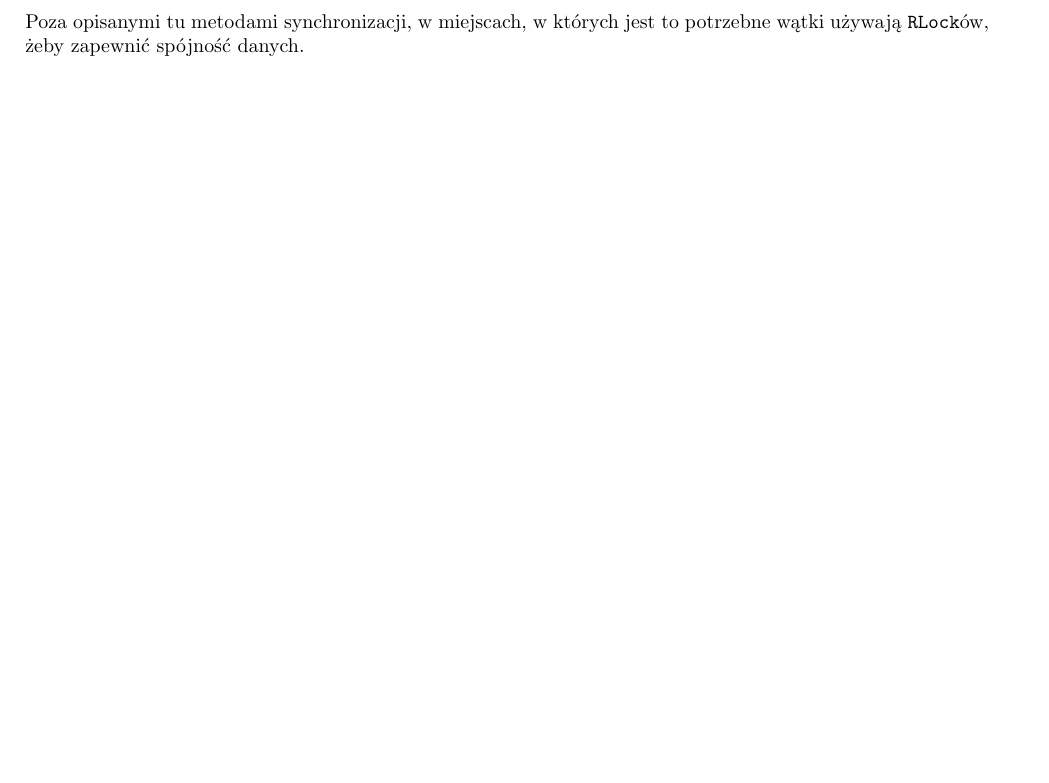
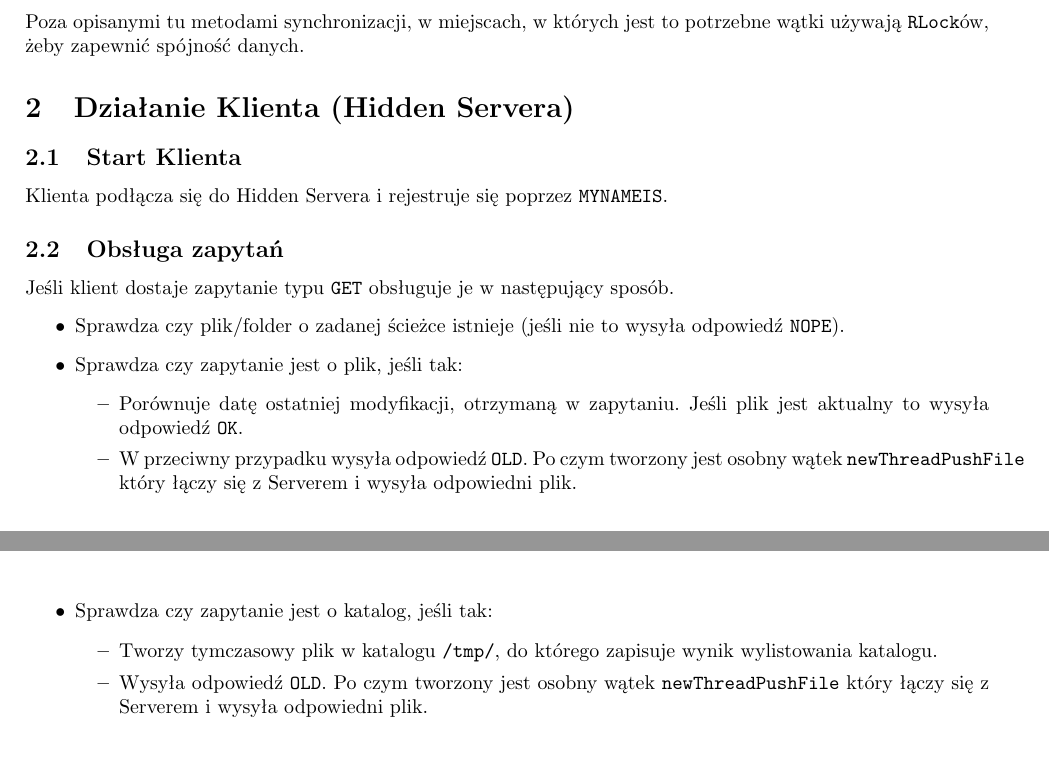
Before and after one commit to sapal/wikiserver, a LaTeX document (doc/server/server-działanie.tex): part of page 2 of 2 before the commit and two parts of pages 2 and 3 of 3 after it, the two joined at a grey line, cut so that both start at the same text, the shorter picture padded with empty space. Compiled offline with pdfLaTeX.

Commit message:
Dodana dokumentacja klienta do dokumentacji servera. Mo?e warto by zmieni? nazw? na 'dokumentacja techniczna'.

```diff
--- a/doc/server/server-działanie.tex
+++ b/doc/server/server-działanie.tex
@@ -132,4 +132,24 @@ wątki, które go~używają mogły się o~tym dowiedzieć.
 Poza opisanymi tu~metodami synchronizacji, w~miejscach, w~których jest
 to~potrzebne wątki używają \texttt{RLock}ów, żeby zapewnić spójność
 danych.
+
+\section{Działanie Klienta (Hidden Servera)}
+\subsection{Start Klienta}
+Klienta podłącza się do Hidden Servera i rejestruje się poprzez \texttt{MYNAMEIS}.
+\subsection{Obsługa zapytań}
+Jeśli klient dostaje zapytanie typu \texttt{GET} obsługuje je w następujący sposób.
+\begin{itemize}
+\item Sprawdza czy plik/folder o zadanej ścieżce istnieje (jeśli nie to wysyła odpowiedź \texttt{NOPE}).
+\item Sprawdza czy zapytanie jest o plik, jeśli tak:
+    \begin{itemize}
+    \item Porównuje datę ostatniej modyfikacji, otrzymaną w zapytaniu. Jeśli plik jest aktualny to wysyła odpowiedź \texttt{OK}.
+    \item W przeciwny przypadku wysyła odpowiedź \texttt{OLD}. Po czym tworzony jest osobny wątek \texttt{newThreadPushFile} który łączy się z Serverem i wysyła odpowiedni plik.
+    \end{itemize}
+\item Sprawdza czy zapytanie jest o katalog, jeśli tak:
+    \begin{itemize}
+    \item Tworzy tymczasowy plik w katalogu \texttt{/tmp/}, do którego zapisuje wynik wylistowania katalogu.
+    \item Wysyła odpowiedź \texttt{OLD}. Po czym tworzony jest osobny wątek \texttt{newThreadPushFile} który łączy się z Serverem i wysyła odpowiedni plik.
+    \end{itemize}
+\end{itemize}
+
 \end{document}
```
